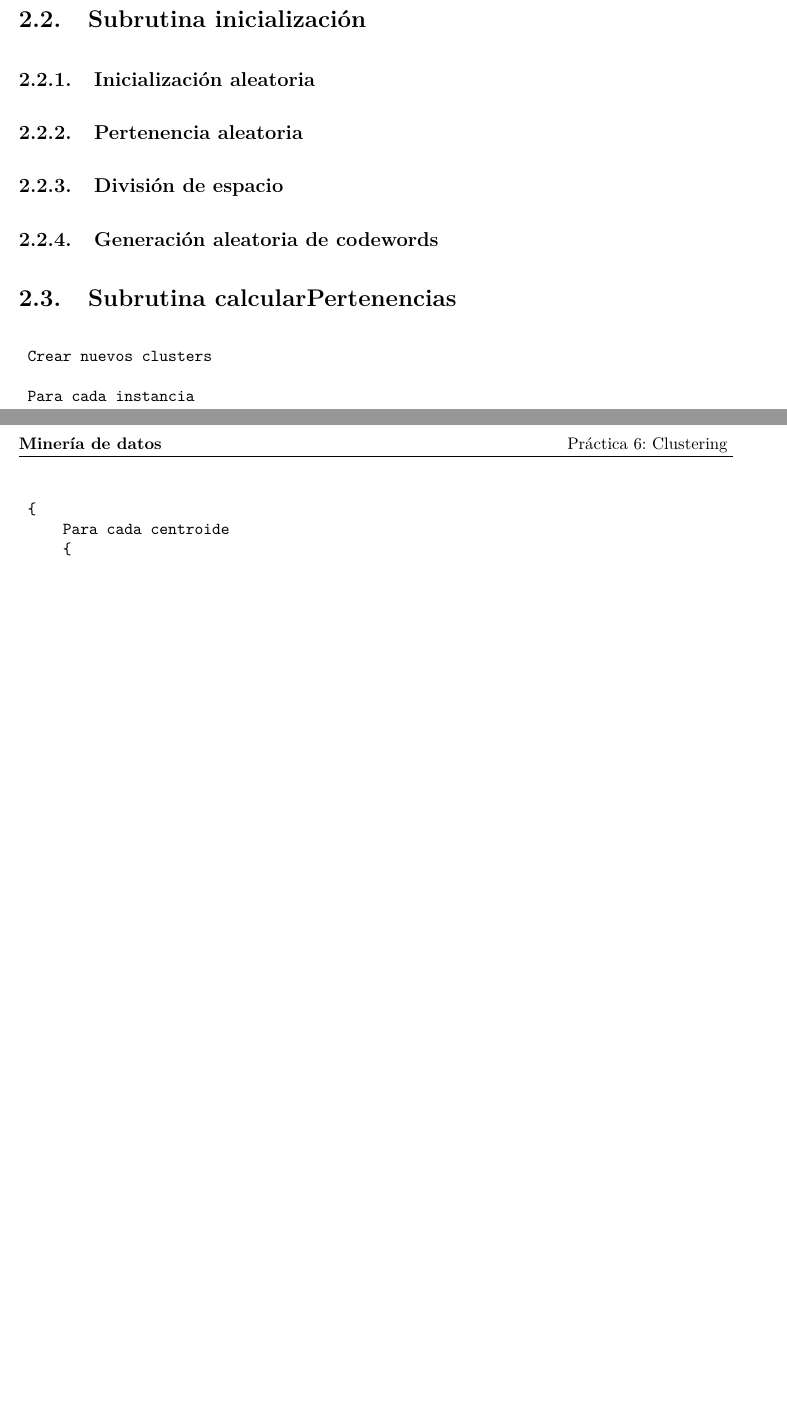
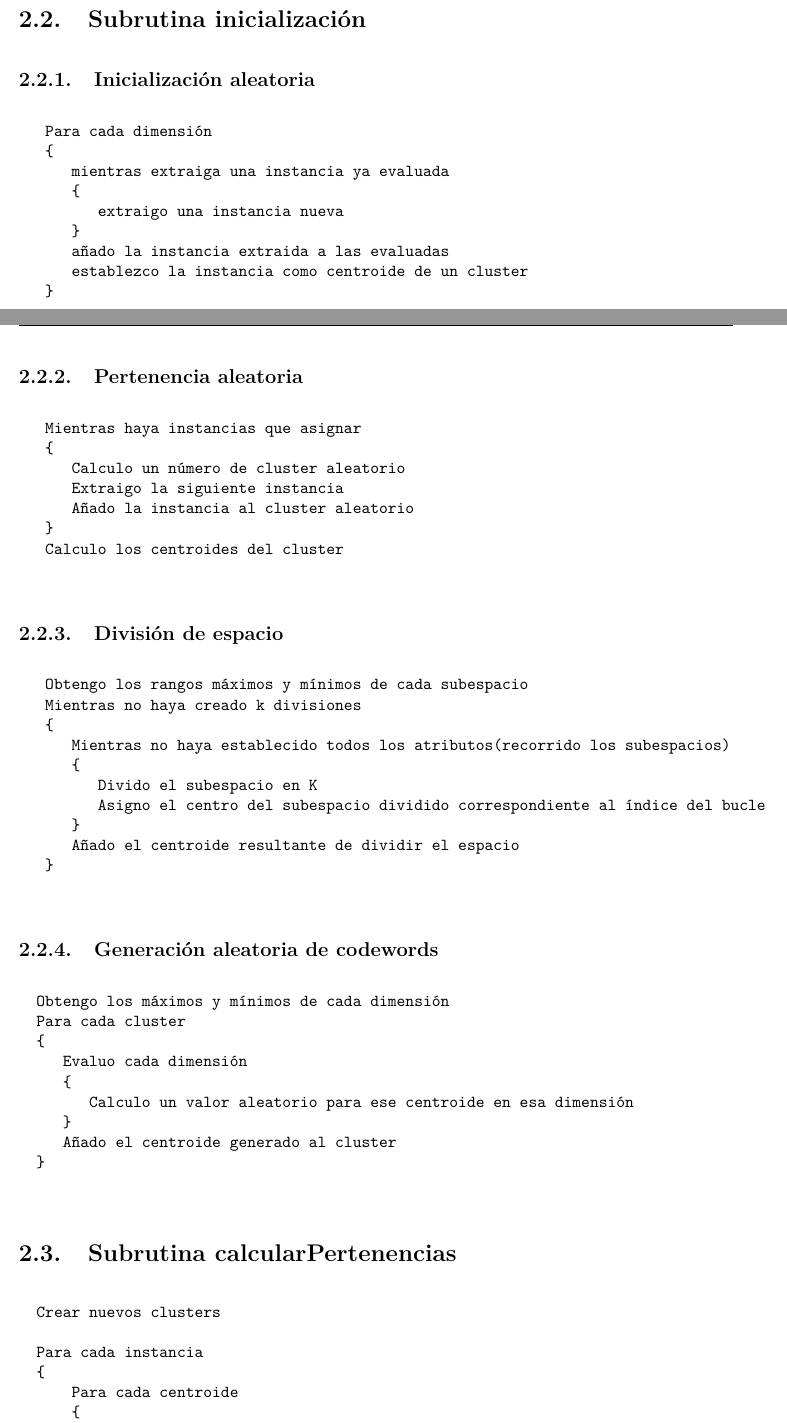
Before and after one commit to davidramirez/MineriaDeDatos, a LaTeX document (P6/Documentacion/Informe/informe.tex): two parts of pages 6 and 7 of 12 before the commit and two parts of pages 6 and 7 of 13 after it, joined at a grey line, cut so that both start at the same text, the shorter picture padded with empty space. Compiled offline with pdfLaTeX.

Commit message:
Creación pseudocódigo algoritmos de inicialización.

```diff
--- a/P6/Documentacion/Informe/informe.tex
+++ b/P6/Documentacion/Informe/informe.tex
@@ -91,13 +91,55 @@ Dentro del algoritmo cabe el estudio de diferentes variaciones en los distintos
 
 	\section{Subrutina inicialización}
 		\subsection{Inicialización aleatoria}
+			\begin{verbatim}
+			Para cada dimensión
+			{
+			   mientras extraiga una instancia ya evaluada
+			   {
+			      extraigo una instancia nueva
+			   }
+			   añado la instancia extraida a las evaluadas
+			   establezco la instancia como centroide de un cluster
+			}
+			\end{verbatim}
 
 		\subsection{Pertenencia aleatoria}
+			\begin{verbatim}
+			Mientras haya instancias que asignar
+			{
+			   Calculo un número de cluster aleatorio
+			   Extraigo la siguiente instancia
+			   Añado la instancia al cluster aleatorio
+			}
+			Calculo los centroides del cluster
+			\end{verbatim}
 
 		\subsection{División de espacio}
+			\begin{verbatim}
+			Obtengo los rangos máximos y mínimos de cada subespacio
+			Mientras no haya creado k divisiones
+			{
+			   Mientras no haya establecido todos los atributos(recorrido los subespacios)
+			   {
+			      Divido el subespacio en K
+			      Asigno el centro del subespacio dividido correspondiente al índice del bucle
+			   }
+			   Añado el centroide resultante de dividir el espacio
+			}
+			\end{verbatim}
 
 		\subsection{Generación aleatoria de codewords}
-
+		\begin{verbatim}
+		Obtengo los máximos y mínimos de cada dimensión
+		Para cada cluster
+		{
+		   Evaluo cada dimensión
+		   {
+		      Calculo un valor aleatorio para ese centroide en esa dimensión
+		   }
+		   Añado el centroide generado al cluster
+		}
+		\end{verbatim}
 	\section{Subrutina calcularPertenencias}
 
 		\begin{verbatim}
```
Also changed, not shown: P6/Documentacion/Informe/informe.tex (4 more changed lines). Lines whose indentation alone changed are shown as unchanged.
